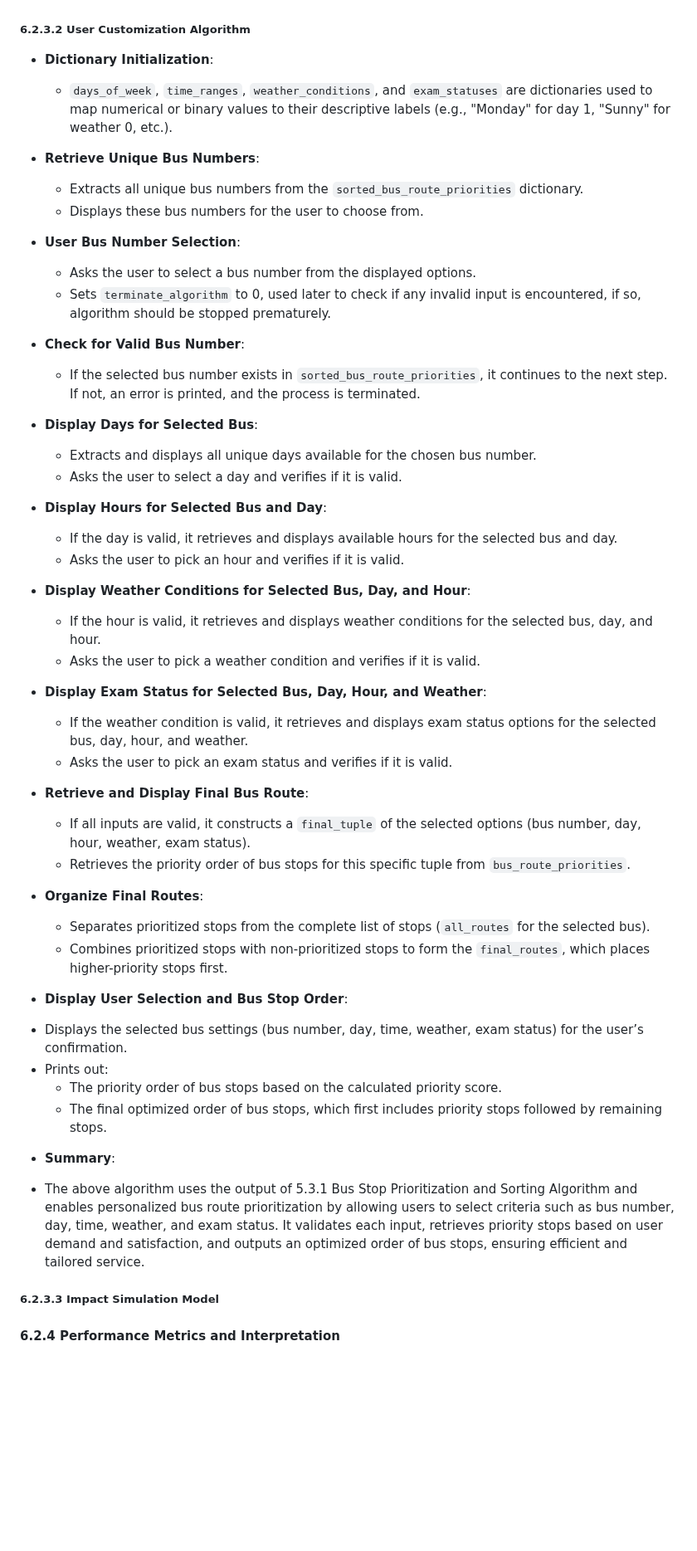
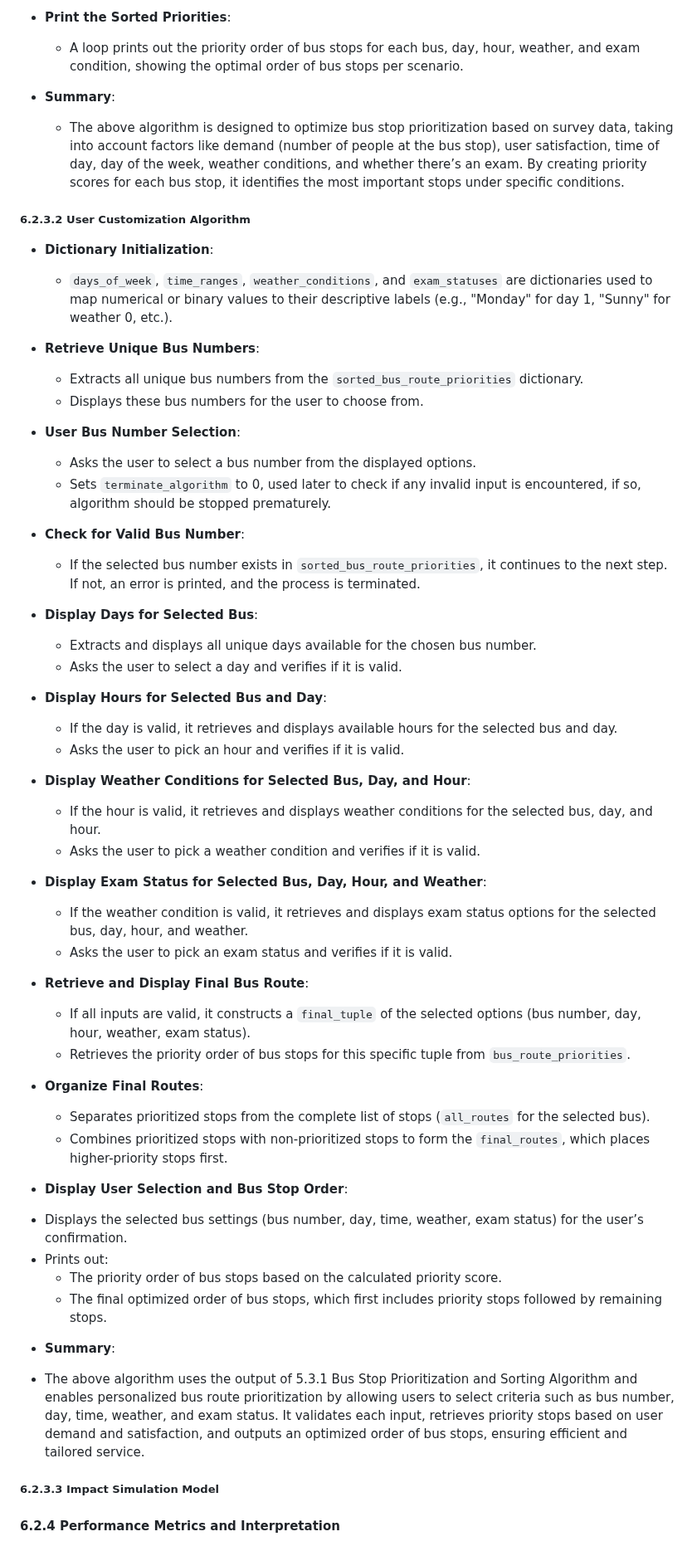
Before and after one commit to chiabingxuan/DSA3101-Group-Project, a Markdown page: README.md, the part around one of its changes. Shown at 83% size. GitHub-like rendering; blank space fills up the shorter version.

```diff
--- a/README.md
+++ b/README.md
@@ -787,52 +804,70 @@ Looking at the timelapses for individual bus services, we obtain a few additiona
+- **Print the Sorted Priorities**:
+
+  - A loop prints out the priority order of bus stops for each bus, day, hour, weather, and exam condition, showing the optimal order of bus stops per scenario.
+
+- **Summary**:
+  - The above algorithm is designed to optimize bus stop prioritization based on survey data, taking into account factors like demand (number of people at the bus stop), user satisfaction, time of day, day of the week, weather conditions, and whether there’s an exam. By creating priority scores for each bus stop, it identifies the most important stops under specific conditions.
 
 ##### 6.2.3.2 User Customization Algorithm
 
-* **Dictionary Initialization**:
-  * `days_of_week`, `time_ranges`, `weather_conditions`, and `exam_statuses` are dictionaries used to map numerical or binary values to their descriptive labels (e.g., "Monday" for day 1, "Sunny" for weather 0, etc.).
+- **Dictionary Initialization**:
 
-* **Retrieve Unique Bus Numbers**:
-  * Extracts all unique bus numbers from the `sorted_bus_route_priorities` dictionary.
-  * Displays these bus numbers for the user to choose from.
+  - `days_of_week`, `time_ranges`, `weather_conditions`, and `exam_statuses` are dictionaries used to map numerical or binary values to their descriptive labels (e.g., "Monday" for day 1, "Sunny" for weather 0, etc.).
 
-* **User Bus Number Selection**:
-  * Asks the user to select a bus number from the displayed options.
-  * Sets `terminate_algorithm` to 0, used later to check if any invalid input is encountered, if so, algorithm should be stopped prematurely.
+- **Retrieve Unique Bus Numbers**:
 
-* **Check for Valid Bus Number**:
-  * If the selected bus number exists in `sorted_bus_route_priorities`, it continues to the next step. If not, an error is printed, and the process is terminated.
+  - Extracts all unique bus numbers from the `sorted_bus_route_priorities` dictionary.
+  - Displays these bus numbers for the user to choose from.
 
-* **Display Days for Selected Bus**:
-  * Extracts and displays all unique days available for the chosen bus number.
-  * Asks the user to select a day and verifies if it is valid.
+- **User Bus Number Selection**:
 
-* **Display Hours for Selected Bus and Day**:
-  * If the day is valid, it retrieves and displays available hours for the selected bus and day.
-  * Asks the user to pick an hour and verifies if it is valid.
+  - Asks the user to select a bus number from the displayed options.
+  - Sets `terminate_algorithm` to 0, used later to check if any invalid input is encountered, if so, algorithm should be stopped prematurely.
 
-* **Display Weather Conditions for Selected Bus, Day, and Hour**:
-  * If the hour is valid, it retrieves and displays weather conditions for the selected bus, day, and hour.
-  * Asks the user to pick a weather condition and verifies if it is valid.
+- **Check for Valid Bus Number**:
 
-* **Display Exam Status for Selected Bus, Day, Hour, and Weather**:
-  * If the weather condition is valid, it retrieves and displays exam status options for the selected bus, day, hour, and weather.
-  * Asks the user to pick an exam status and verifies if it is valid.
+  - If the selected bus number exists in `sorted_bus_route_priorities`, it continues to the next step. If not, an error is printed, and the process is terminated.
 
-* **Retrieve and Display Final Bus Route**:
-  * If all inputs are valid, it constructs a `final_tuple` of the selected options (bus number, day, hour, weather, exam status).
-  * Retrieves the priority order of bus stops for this specific tuple from `bus_route_priorities`.
+- **Display Days for Selected Bus**:
 
-* **Organize Final Routes**:
+  - Extracts and displays all unique days available for the chosen bus number.
+  - Asks the user to select a day and verifies if it is valid.
+
+- **Display Hours for Selected Bus and Day**:
+
+  - If the day is valid, it retrieves and displays available hours for the selected bus and day.
+  - Asks the user to pick an hour and verifies if it is valid.
+
+- **Display Weather Conditions for Selected Bus, Day, and Hour**:
+
+  - If the hour is valid, it retrieves and displays weather conditions for the selected bus, day, and hour.
+  - Asks the user to pick a weather condition and verifies if it is valid.
+
+- **Display Exam Status for Selected Bus, Day, Hour, and Weather**:
+
+  - If the weather condition is valid, it retrieves and displays exam status options for the selected bus, day, hour, and weather.
+  - Asks the user to pick an exam status and verifies if it is valid.
+
+- **Retrieve and Display Final Bus Route**:
+
+  - If all inputs are valid, it constructs a `final_tuple` of the selected options (bus number, day, hour, weather, exam status).
+  - Retrieves the priority order of bus stops for this specific tuple from `bus_route_priorities`.
+
+- **Organize Final Routes**:
+
   - Separates prioritized stops from the complete list of stops (`all_routes` for the selected bus).
   - Combines prioritized stops with non-prioritized stops to form the `final_routes`, which places higher-priority stops first.
 
-* **Display User Selection and Bus Stop Order**:
-- Displays the selected bus settings (bus number, day, time, weather, exam status) for the user’s confirmation.
-- Prints out:
+- **Display User Selection and Bus Stop Order**:
+
+* Displays the selected bus settings (bus number, day, time, weather, exam status) for the user’s confirmation.
+* Prints out:
   - The priority order of bus stops based on the calculated priority score.
   - The final optimized order of bus stops, which first includes priority stops followed by remaining stops.
 
-* **Summary**:
-- The above algorithm uses the output of 5.3.1 Bus Stop Prioritization and Sorting Algorithm and enables personalized bus route prioritization by allowing users to select criteria such as bus number, day, time, weather, and exam status. It validates each input, retrieves priority stops based on user demand and satisfaction, and outputs an optimized order of bus stops, ensuring efficient and tailored service.
+- **Summary**:
+
+* The above algorithm uses the output of 5.3.1 Bus Stop Prioritization and Sorting Algorithm and enables personalized bus route prioritization by allowing users to select criteria such as bus number, day, time, weather, and exam status. It validates each input, retrieves priority stops based on user demand and satisfaction, and outputs an optimized order of bus stops, ensuring efficient and tailored service.
 
 ##### 6.2.3.3 Impact Simulation Model
 
```
Also changed, not shown: other parts of README.md (+264 -216 lines).
